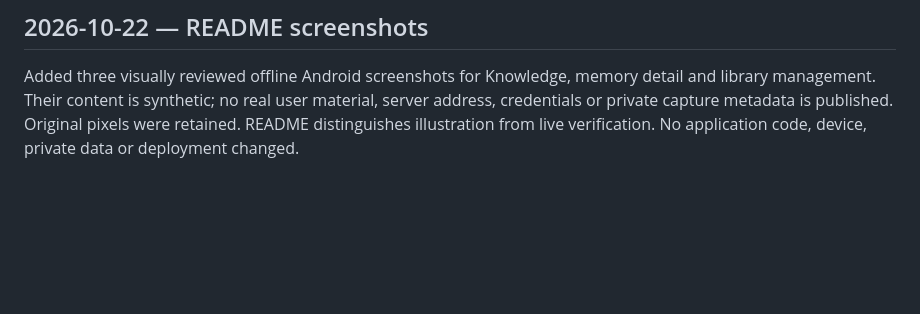
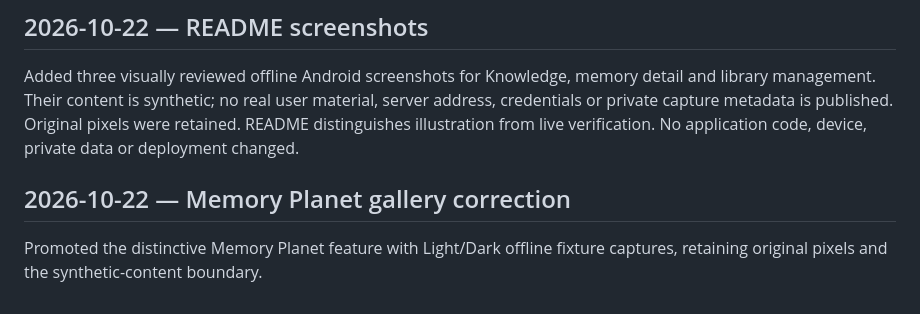
Before and after one commit to XingjianTian/PerClip, a Markdown page: Records.md, the part around the change. Drawn GitHub-style; blank space fills up the shorter version.

```diff
--- a/Records.md
+++ b/Records.md
@@ -30,3 +30,8 @@ detail and library management. Their content is synthetic; no real user material
 server address, credentials or private capture metadata is published. Original
 pixels were retained. README distinguishes illustration from live verification.
 No application code, device, private data or deployment changed.
+
+## 2026-10-22 — Memory Planet gallery correction
+
+Promoted the distinctive Memory Planet feature with Light/Dark offline fixture
+captures, retaining original pixels and the synthetic-content boundary.
```
Also changed, not shown: HANDOFF.md (+3 -0 lines), README.md (+6 -0 lines), docs/assets/screenshots/memory-planet-dark.png (added), docs/assets/screenshots/memory-planet.png (added).
